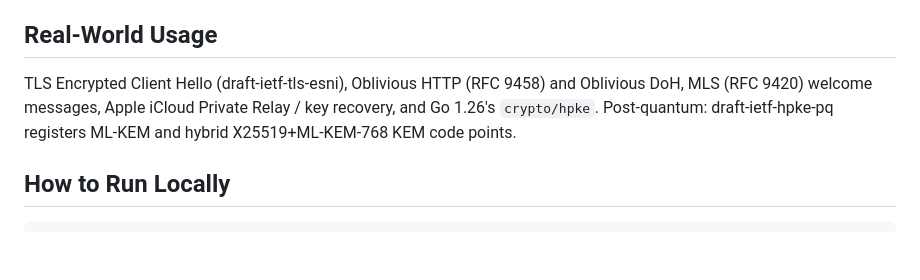
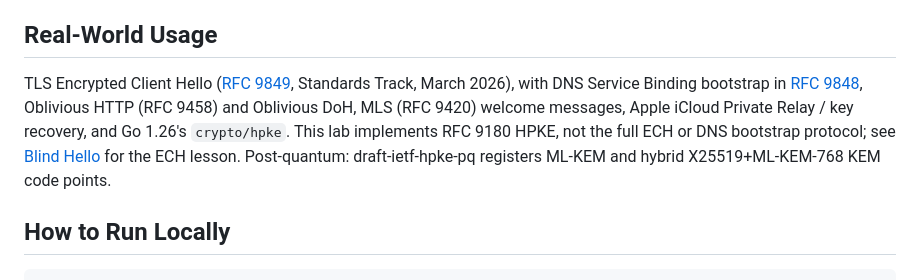
Before and after one commit to systemslibrarian/crypto-lab-hpke-envelope, a Markdown page: README.md, the part around the change. GitHub-like rendering; blank space fills up the shorter version.

Commit message:
docs: cite final ECH and DNS bootstrap RFCs with HPKE scope

```diff
--- a/README.md
+++ b/README.md
@@ -47,7 +47,7 @@ Seal real messages under any mode and AEAD, expand every stage's intermediates,
 
 ## Real-World Usage
 
-TLS Encrypted Client Hello (draft-ietf-tls-esni), Oblivious HTTP (RFC 9458) and Oblivious DoH, MLS (RFC 9420) welcome messages, Apple iCloud Private Relay / key recovery, and Go 1.26's `crypto/hpke`. Post-quantum: draft-ietf-hpke-pq registers ML-KEM and hybrid X25519+ML-KEM-768 KEM code points.
+TLS Encrypted Client Hello ([RFC 9849](https://www.rfc-editor.org/rfc/rfc9849.html), Standards Track, March 2026), with DNS Service Binding bootstrap in [RFC 9848](https://www.rfc-editor.org/info/rfc9848/), Oblivious HTTP (RFC 9458) and Oblivious DoH, MLS (RFC 9420) welcome messages, Apple iCloud Private Relay / key recovery, and Go 1.26's `crypto/hpke`. This lab implements RFC 9180 HPKE, not the full ECH or DNS bootstrap protocol; see [Blind Hello](https://systemslibrarian.github.io/crypto-lab-blind-hello/) for the ECH lesson. Post-quantum: draft-ietf-hpke-pq registers ML-KEM and hybrid X25519+ML-KEM-768 KEM code points.
 
 ## How to Run Locally
 
```
